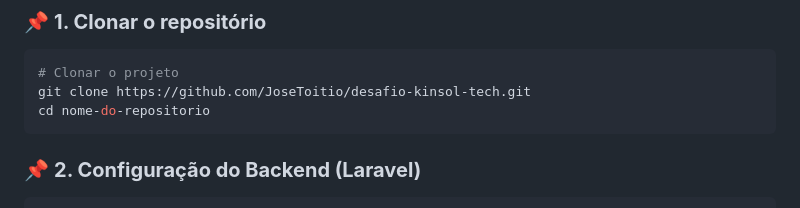
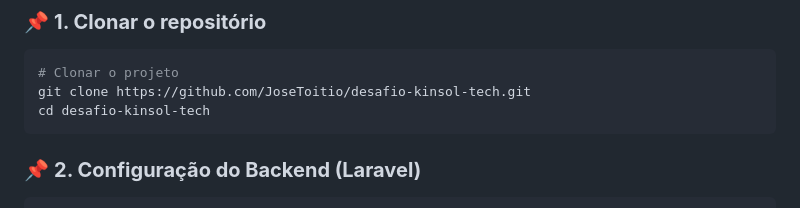
Before and after one commit to JoseToitio/desafio-kinsol-tech, a Markdown page: README.md, the part around the change. Drawn GitHub-style.

````diff
--- a/README.md
+++ b/README.md
@@ -41,7 +41,7 @@ Este projeto é uma aplicação web full stack desenvolvida com **Laravel 11** (
 ```bash
 # Clonar o projeto
 git clone https://github.com/JoseToitio/desafio-kinsol-tech.git
-cd nome-do-repositorio
+cd desafio-kinsol-tech
 ```
 
 ### 📌 **2. Configuração do Backend (Laravel)**
````
